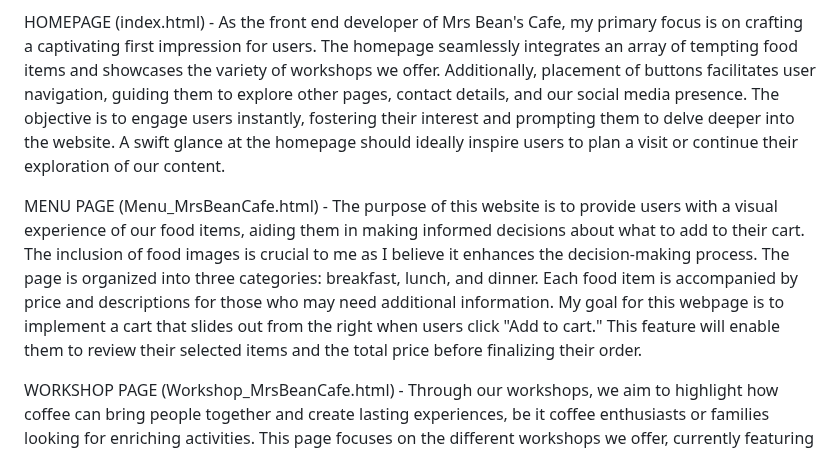
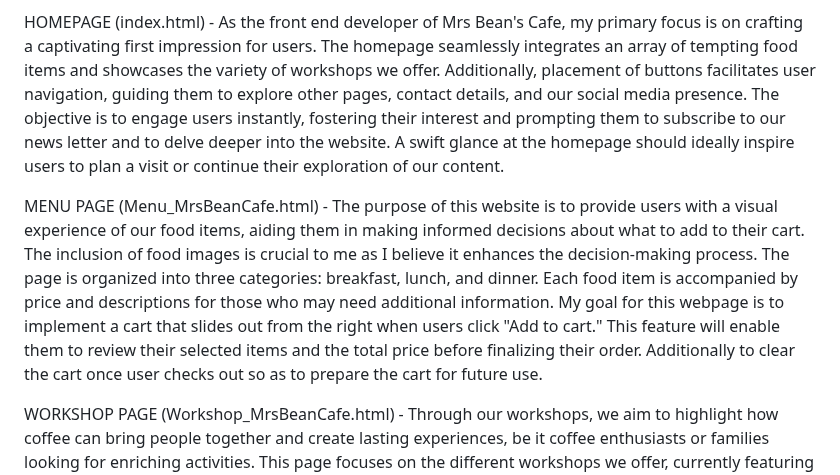
Before and after one commit to NgJoeYi/FEDAssignment1, a Markdown page: README.md, the part around the change. GitHub-like rendering.

Commit message:
FED_ASSG1

```diff
--- a/README.md
+++ b/README.md
@@ -19,9 +19,9 @@ Workshop page - All images are adjusted to maintain the proper ratio, and the im
 Deals page - Adjusted deal item elements from 4 in a row to 1 per row.
 
 HOMEPAGE (index.html) - As the front end developer of Mrs Bean's Cafe, my primary focus is on crafting a captivating first impression for users. The homepage seamlessly integrates an array of tempting food items and showcases the variety of workshops we offer. Additionally, placement of buttons facilitates user navigation, guiding them to explore other pages, contact details, and our social media presence.
-The objective is to engage users instantly, fostering their interest and prompting them to delve deeper into the website. A swift glance at the homepage should ideally inspire users to plan a visit or continue their exploration of our content.
+The objective is to engage users instantly, fostering their interest and prompting them to subscribe to our news letter and to delve deeper into the website. A swift glance at the homepage should ideally inspire users to plan a visit or continue their exploration of our content.
 
-MENU PAGE (Menu_MrsBeanCafe.html) - The purpose of this website is to provide users with a visual experience of our food items, aiding them in making informed decisions about what to add to their cart. The inclusion of food images is crucial to me as I believe it enhances the decision-making process. The page is organized into three categories: breakfast, lunch, and dinner. Each food item is accompanied by price and descriptions for those who may need additional information. My goal for this webpage is to implement a cart that slides out from the right when users click "Add to cart." This feature will enable them to review their selected items and the total price before finalizing their order.
+MENU PAGE (Menu_MrsBeanCafe.html) - The purpose of this website is to provide users with a visual experience of our food items, aiding them in making informed decisions about what to add to their cart. The inclusion of food images is crucial to me as I believe it enhances the decision-making process. The page is organized into three categories: breakfast, lunch, and dinner. Each food item is accompanied by price and descriptions for those who may need additional information. My goal for this webpage is to implement a cart that slides out from the right when users click "Add to cart." This feature will enable them to review their selected items and the total price before finalizing their order. Additionally to clear the cart once user checks out so as to prepare the cart for future use.
 
 WORKSHOP PAGE (Workshop_MrsBeanCafe.html) - Through our workshops, we aim to highlight how coffee can bring people together and create lasting experiences, be it coffee enthusiasts or families looking for enriching activities. This page focuses on the different workshops we offer, currently featuring three options with the potential for more in the future, including parent-kid workshops. As a thank-you gesture, users exploring this page can find a section offering complimentary door gifts for those joining our workshops. The page also breaks down the equipment used in the workshops, with buttons encouraging users to participate in these engaging experiences.
 
```
